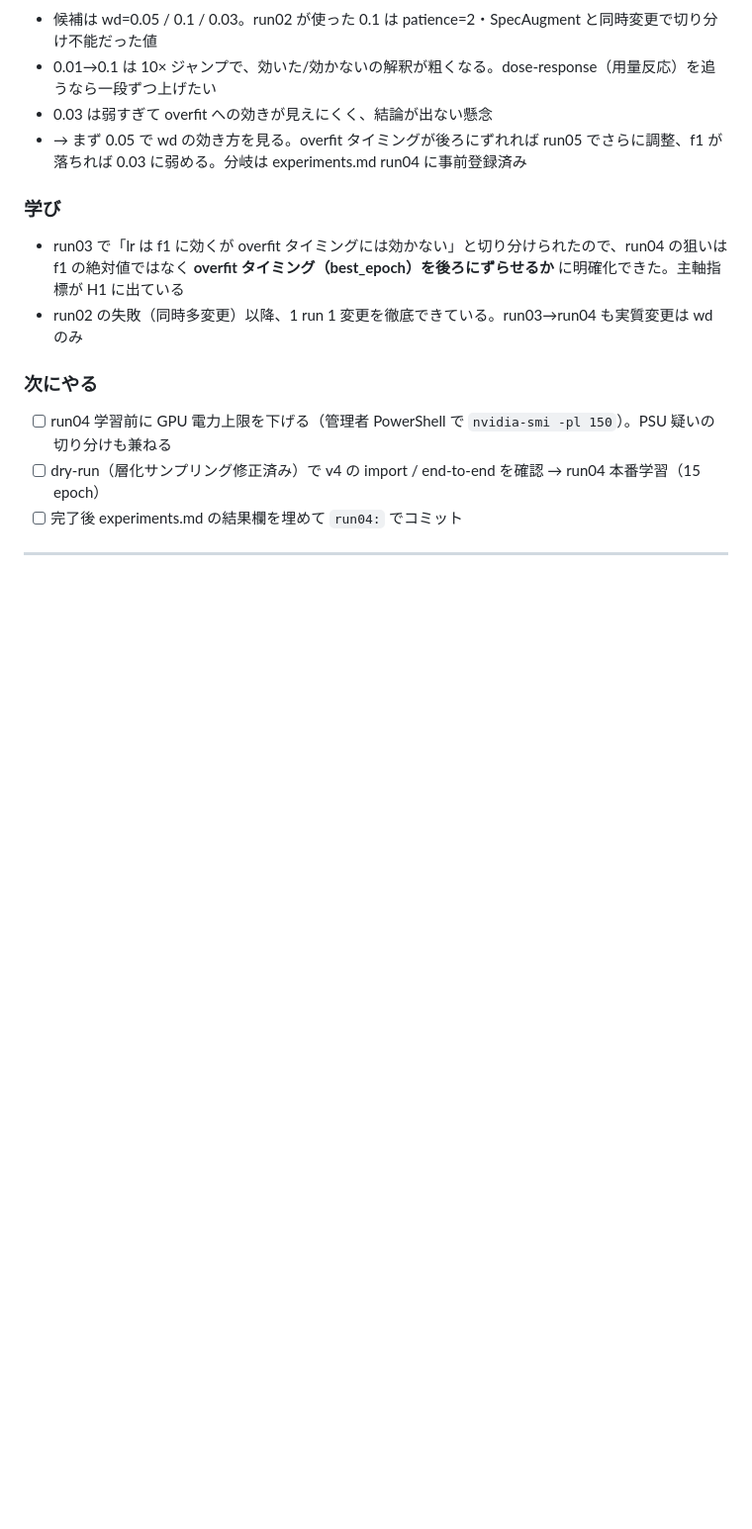
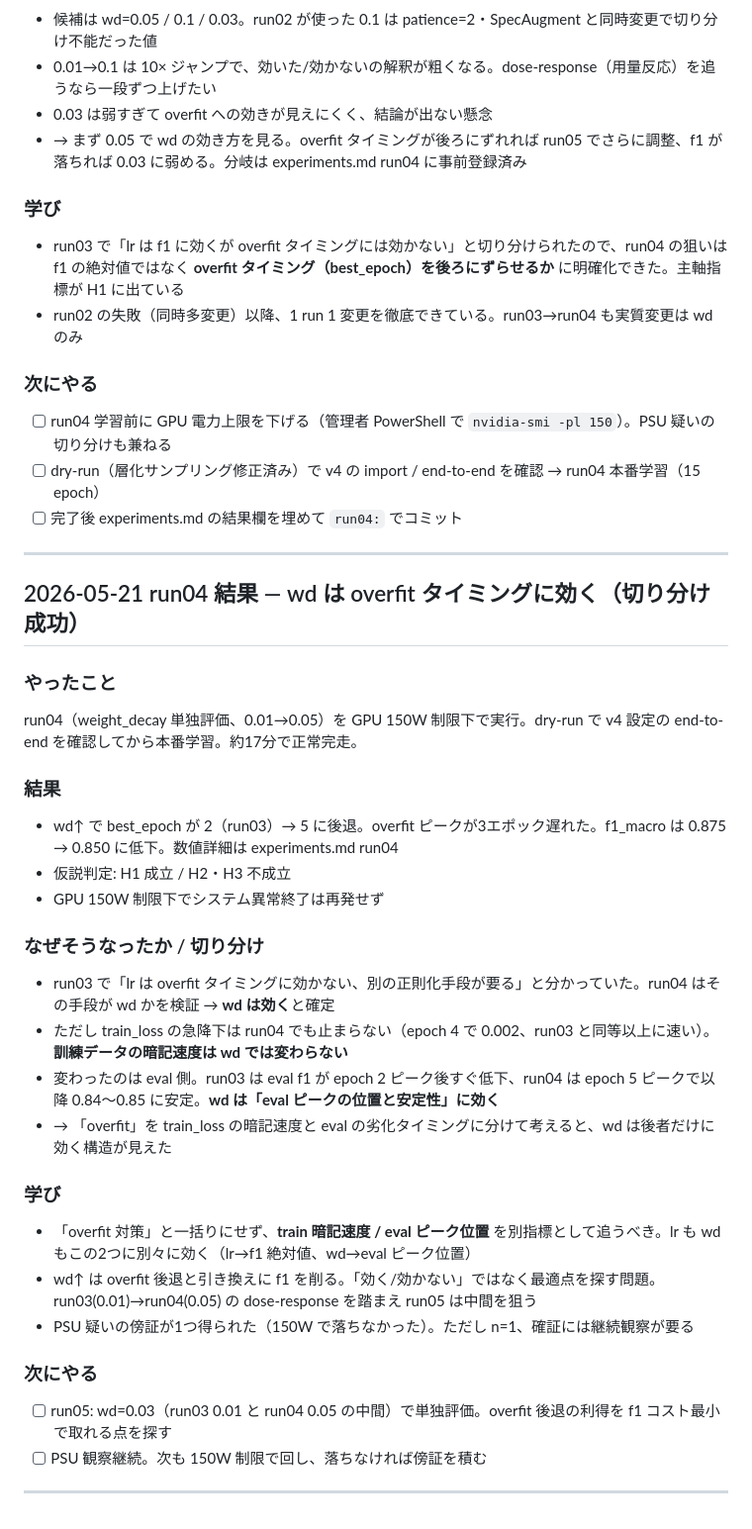
Before and after one commit to mushipi/bird-fine-classifier, a Markdown page: docs/journal.md, the part around the change. Shown at 99% size. Drawn GitHub-style; blank space fills up the shorter version.

```diff
--- a/docs/journal.md
+++ b/docs/journal.md
@@ -199,3 +199,35 @@ run03 の検証分岐（H2 不成立 → 別の正則化手段が必要）に従
 - [ ] 完了後 experiments.md の結果欄を埋めて `run04:` でコミット
 
 ---
+
+## 2026-05-21 run04 結果 — wd は overfit タイミングに効く（切り分け成功）
+
+### やったこと
+
+run04（weight_decay 単独評価、0.01→0.05）を GPU 150W 制限下で実行。dry-run で v4 設定の end-to-end を確認してから本番学習。約17分で正常完走。
+
+### 結果
+
+- wd↑ で best_epoch が 2（run03）→ 5 に後退。overfit ピークが3エポック遅れた。f1_macro は 0.875 → 0.850 に低下。数値詳細は experiments.md run04
+- 仮説判定: H1 成立 / H2・H3 不成立
+- GPU 150W 制限下でシステム異常終了は再発せず
+
+### なぜそうなったか / 切り分け
+
+- run03 で「lr は overfit タイミングに効かない、別の正則化手段が要る」と分かっていた。run04 はその手段が wd かを検証 → **wd は効く**と確定
+- ただし train_loss の急降下は run04 でも止まらない（epoch 4 で 0.002、run03 と同等以上に速い）。**訓練データの暗記速度は wd では変わらない**
+- 変わったのは eval 側。run03 は eval f1 が epoch 2 ピーク後すぐ低下、run04 は epoch 5 ピークで以降 0.84〜0.85 に安定。**wd は「eval ピークの位置と安定性」に効く**
+- → 「overfit」を train_loss の暗記速度と eval の劣化タイミングに分けて考えると、wd は後者だけに効く構造が見えた
+
+### 学び
+
+- 「overfit 対策」と一括りにせず、**train 暗記速度 / eval ピーク位置** を別指標として追うべき。lr も wd もこの2つに別々に効く（lr→f1 絶対値、wd→eval ピーク位置）
+- wd↑ は overfit 後退と引き換えに f1 を削る。「効く/効かない」ではなく最適点を探す問題。run03(0.01)→run04(0.05) の dose-response を踏まえ run05 は中間を狙う
+- PSU 疑いの傍証が1つ得られた（150W で落ちなかった）。ただし n=1、確証には継続観察が要る
+
+### 次にやる
+
+- [ ] run05: wd=0.03（run03 0.01 と run04 0.05 の中間）で単独評価。overfit 後退の利得を f1 コスト最小で取れる点を探す
+- [ ] PSU 観察継続。次も 150W 制限で回し、落ちなければ傍証を積む
+
+---
```
Also changed, not shown: CLAUDE.md (+2 -1 lines), docs/experiments.md (+27 -13 lines).
